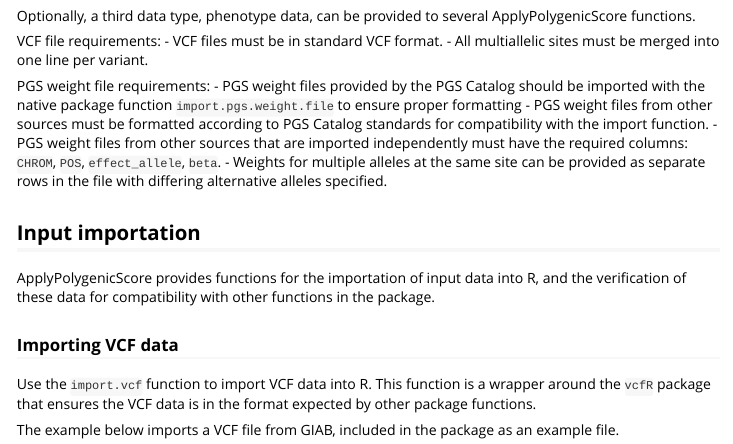
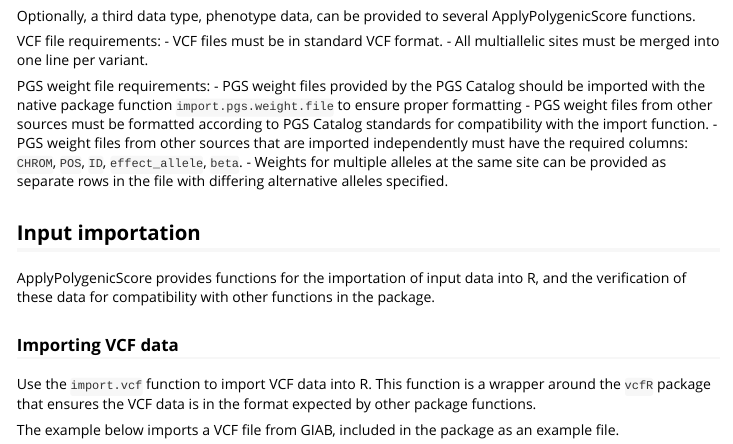
Before and after one commit to uclahs-cds/package-ApplyPolygenicScore, an R Markdown document (vignettes/UserGuide.Rmd): the page in a window 1100 px wide, from 410 px down. Rendered offline with R 4.5, knitr and Pandoc, with nearby package versions; some code elsewhere in the file could not run offline; long lines of code are wrapped.

Commit message:
updated NEWS

```diff
--- a/vignettes/UserGuide.Rmd
+++ b/vignettes/UserGuide.Rmd
@@ -35,7 +35,7 @@ VCF file requirements:
 PGS weight file requirements:
 - PGS weight files provided by the PGS Catalog should be imported with the native package function `import.pgs.weight.file` to ensure proper formatting
 - PGS weight files from other sources must be formatted according to PGS Catalog standards for compatibility with the import function.
-- PGS weight files from other sources that are imported independently must have the required columns: `CHROM`, `POS`, `effect_allele`, `beta`.
+- PGS weight files from other sources that are imported independently must have the required columns: `CHROM`, `POS`, `ID`, `effect_allele`, `beta`.
 - Weights for multiple alleles at the same site can be provided as separate rows in the file with differing alternative alleles specified.
 
 ## Input importation
```
Also changed, not shown: NEWS.md (+2 -0 lines).
